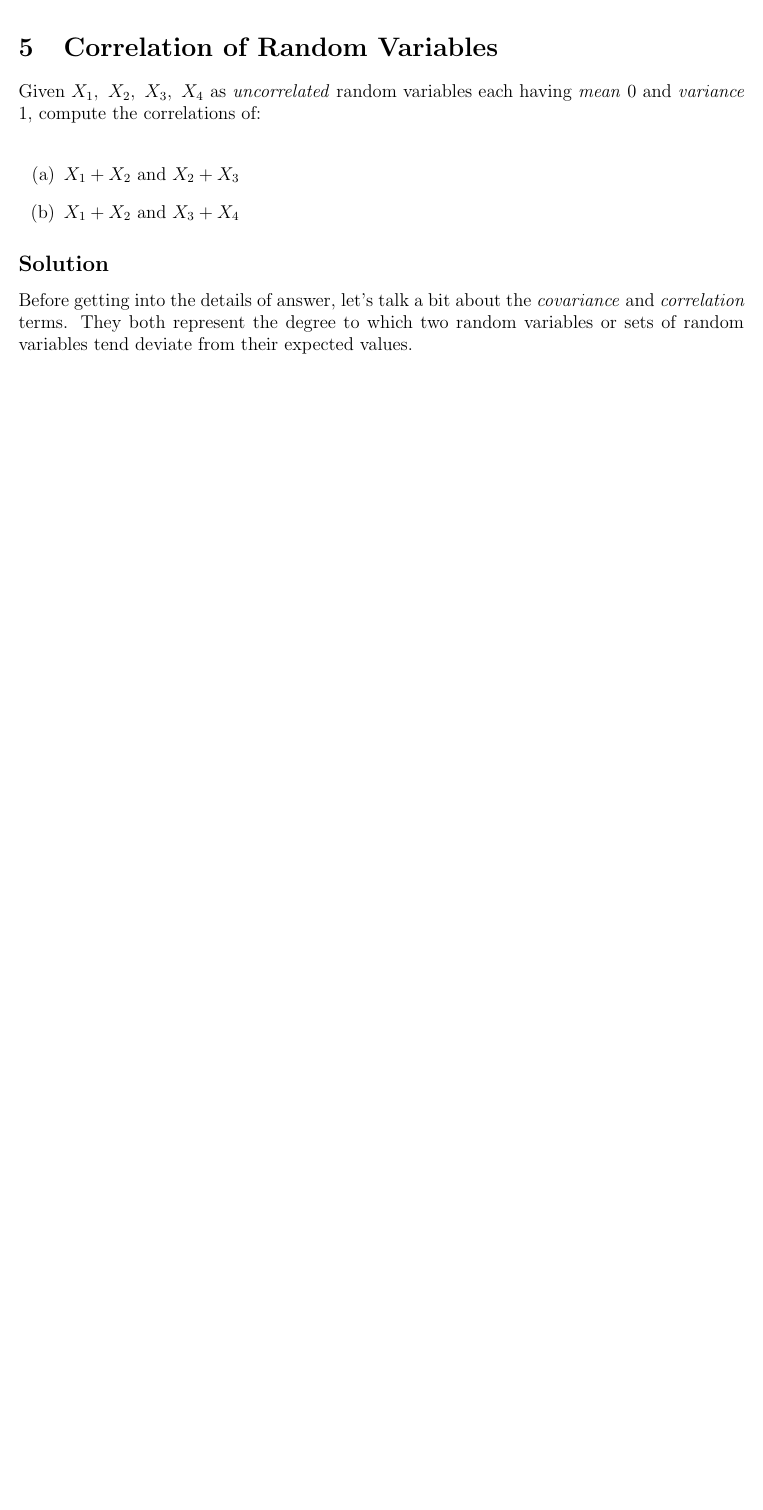
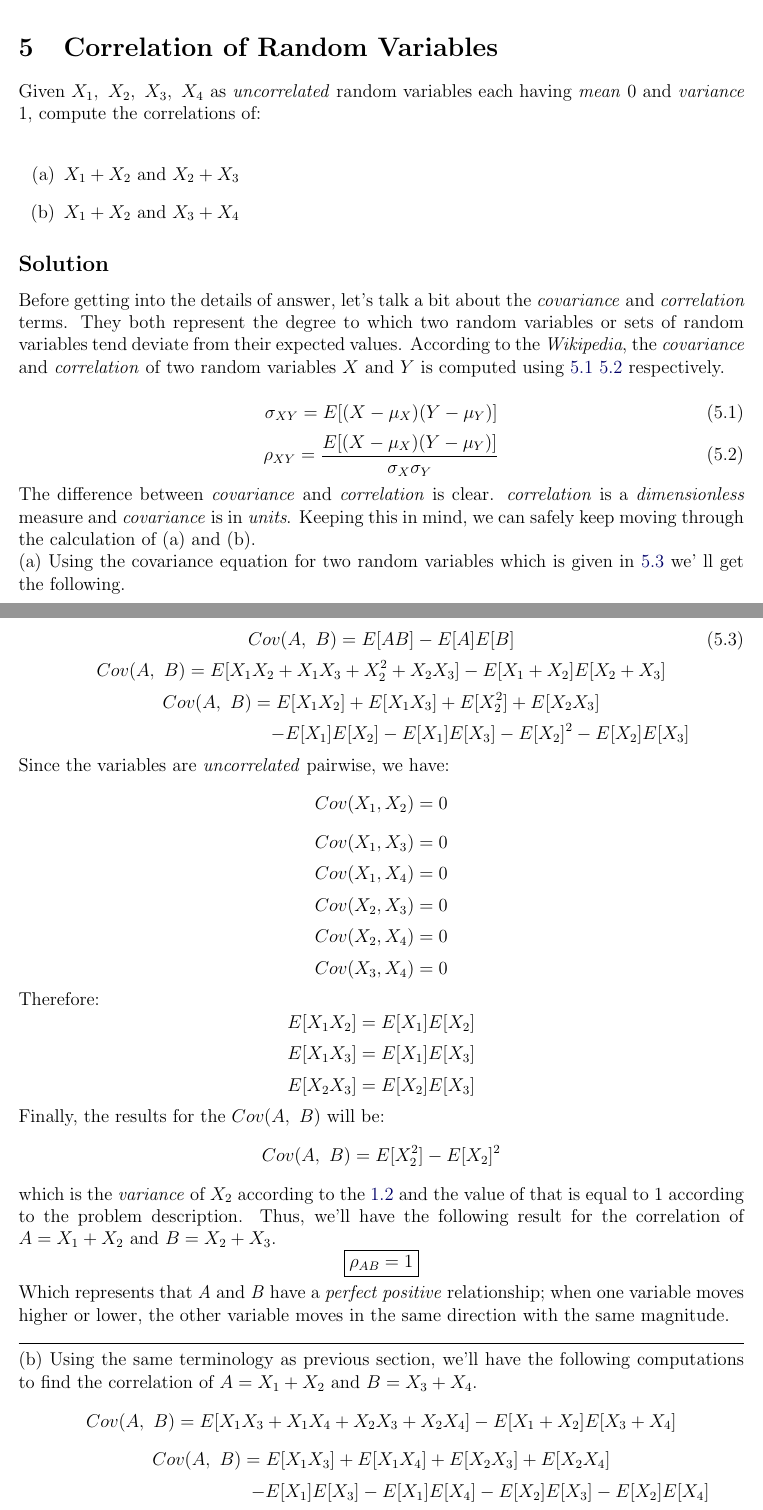
Before and after one commit to aligholamee/Patterns, a LaTeX problem sheet (docs/assignment-1/SPR_9531504_HW1.tex): part of page 9 of 9 before the commit and two parts of pages 9 and 10 of 10 after it, the two joined at a grey line, cut so that both start at the same text, the shorter picture padded with empty space. Compiled offline with pdfLaTeX.

Commit message:
Added question 5

```diff
--- a/docs/assignment-1/SPR_9531504_HW1.tex
+++ b/docs/assignment-1/SPR_9531504_HW1.tex
@@ -659,6 +659,84 @@ Given $X_1,\ X_2,\ X_3,\ X_4$ as \textit{uncorrelated} random variables each hav
 \end{enumerate}
 
 \subsection*{Solution}
-Before getting into the details of answer, let's talk a bit about the \textit{covariance} and \textit{correlation} terms. They both represent the degree to which two random variables or sets of random variables tend deviate from their expected values.
+Before getting into the details of answer, let's talk a bit about the \textit{covariance} and \textit{correlation} terms. They both represent the degree to which two random variables or sets of random variables tend deviate from their expected values. According to the \textit{Wikipedia}, the \textit{covariance} and \textit{correlation} of two random variables $X$ and $Y$ is computed using \ref{eq:5.1}  \ref{eq:5.2} respectively.
 
+\begin{equation}\label{eq:5.1}
+	\sigma_{XY} = E[(X-\mu_X)(Y-\mu_Y)]
+\end{equation}
+\begin{equation}\label{eq:5.2}
+	\rho_{XY} = \frac{E[(X-\mu_X)(Y-\mu_Y)]}{\sigma_X\sigma_Y}
+\end{equation}
+The difference between \textit{covariance} and \textit{correlation} is clear. \textit{correlation} is a \textit{dimensionless} measure and \textit{covariance} is in \textit{units}. Keeping this in mind, we can safely keep moving through the calculation of (a) and (b).\\
+(a) Using the covariance equation for two random variables which is given in \ref{eq:5.3} we'
+ll get the following.
+\newpage
+\begin{equation}\label{eq:5.3}
+Cov(A,\ B) = E[AB] - E[A]E[B]
+\end{equation}
+$$
+	Cov(A,\ B) = E[X_1X_2 + X_1X_3 + X_2^2 + X_2X_3] - E[X_1 + X_2]E[X_2 + X_3]
+$$
+$$
+Cov(A,\ B) = E[X_1X_2] + E[X_1X_3] + E[X_2^2] + E[X_2X_3]
+$$
+$$
+\hspace{4.5cm}- E[X_1]E[X_2] - E[X_1]E[X_3] - E[X_2]^2 - E[X_2]E[X_3]
+$$
+Since the variables are \textit{uncorrelated} pairwise, we have:
+$$
+	Cov(X_1, X_2) = 0
+$$
+$$
+Cov(X_1, X_3) = 0
+$$
+$$
+Cov(X_1, X_4) = 0
+$$
+$$
+Cov(X_2, X_3) = 0
+$$
+$$
+Cov(X_2, X_4) = 0
+$$
+$$
+Cov(X_3, X_4) = 0
+$$
+Therefore:
+$$
+E[X_1X_2] = E[X_1]E[X_2]
+$$
+$$
+E[X_1X_3] = E[X_1]E[X_3]
+$$
+$$
+E[X_2X_3] = E[X_2]E[X_3]
+$$
+Finally, the results for the $Cov(A,\ B)$ will be:
+$$
+	Cov(A,\ B) = E[X_2^2] - E[X_2]^2
+$$
+which is the \textit{variance} of $X_2$ according to the \ref{eq:1.2} and the value of that is equal to 1 according to the problem description. Thus, we'll have the following result for the correlation of $A=X_1+X_2$ and $B=X_2+X_3$.
+$$
+\boxed{\rho_{AB} =	1}
+$$
+Which represents that \textit{A} and \textit{B} have a \textit{perfect positive} relationship; when one variable moves higher or lower, the other variable moves in the same direction with the same magnitude.
+
+\noindent\rule{\textwidth}{.5pt}
+(b) Using the same terminology as previous section, we'll have the following computations to find the correlation of $A = X_1 + X_2$ and $B = X_3 + X_4$.
+$$
+Cov(A,\ B) = E[X_1X_3 + X_1X_4 + X_2X_3 + X_2X_4] - E[X_1 + X_2]E[X_3 + X_4]
+$$
+$$
+Cov(A,\ B) = E[X_1X_3] + E[X_1X_4] + E[X_2X_3] + E[X_2X_4]
+$$
+$$
+\hspace{4.5cm}- E[X_1]E[X_3] - E[X_1]E[X_4] - E[X_2]E[X_3] - E[X_2]E[X_4]
+$$
+$$
+	Cov(A,\ B) = 0
+$$
+$$
+\boxed{\rho_{AB} =	0}
+$$
 \end{document}
```
Also changed, not shown: docs/assignment-1/SPR_9531504_HW1.pdf, 3 other files.
